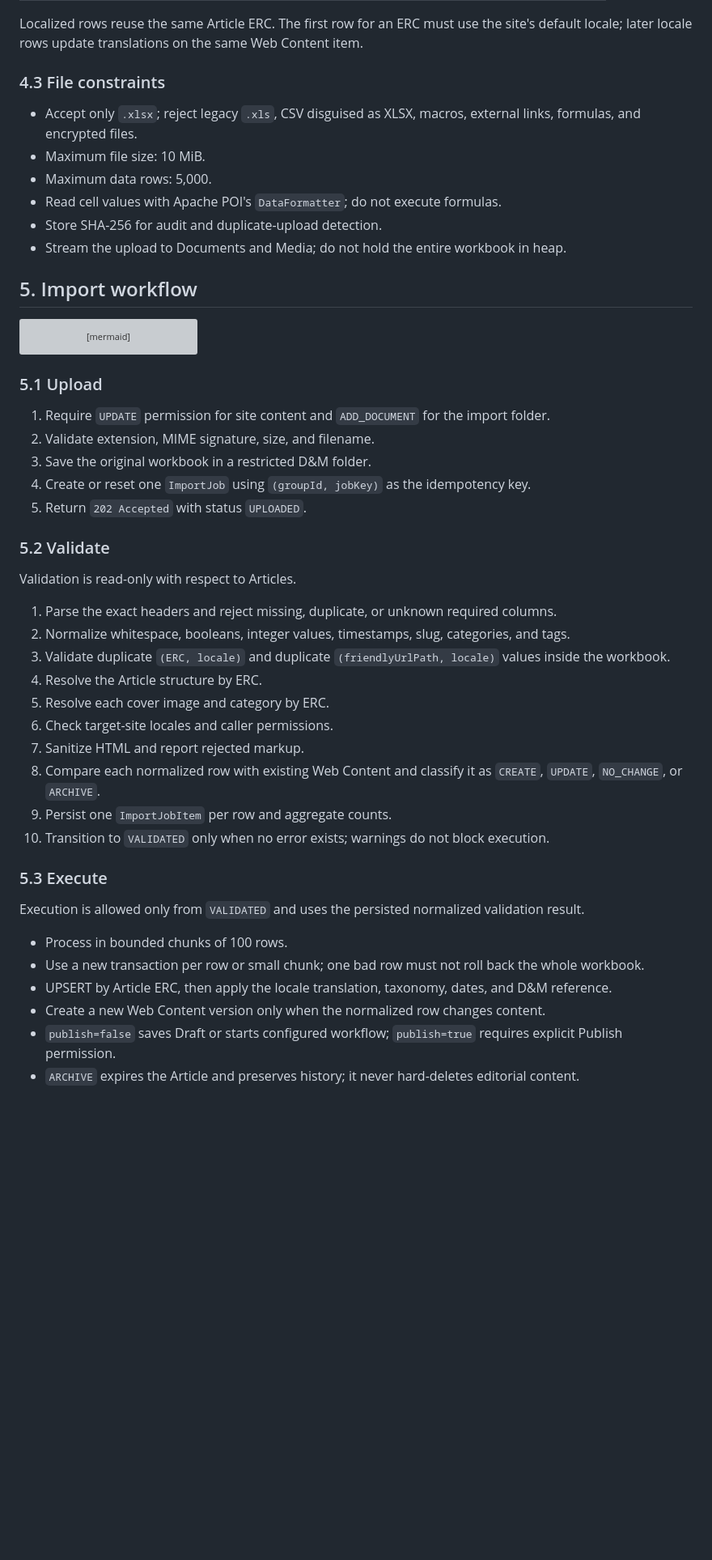
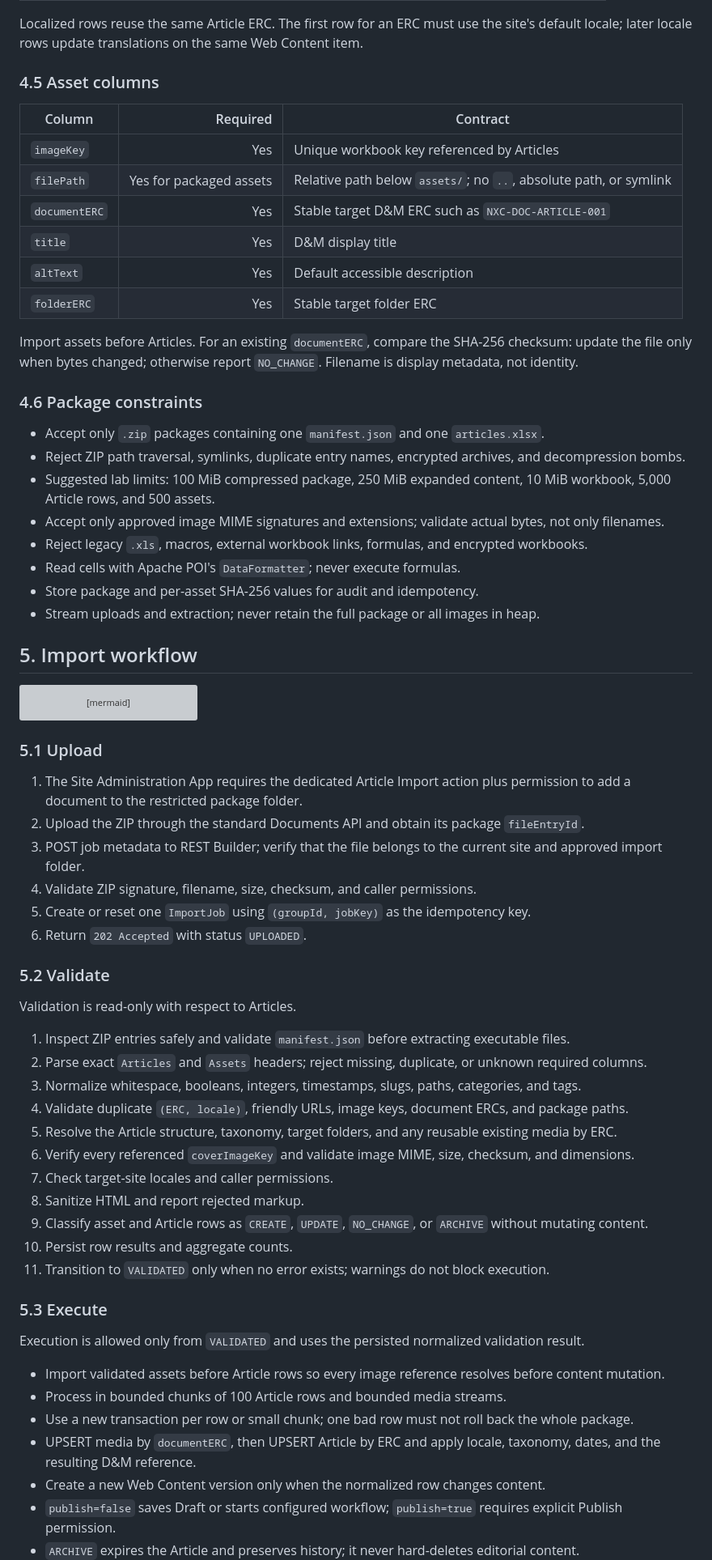
Before and after one commit to hungtvb/liferay-mini, a Markdown page: docs/architecture/article-content-pipeline.md, the part around one of its changes. Shown at 81% size. Rendered like a GitHub page; blank space fills up the shorter version; grey boxes are pictures that could not be loaded.

Commit message:
docs(article): define packaged asset import admin flow

```diff
--- a/docs/architecture/article-content-pipeline.md
+++ b/docs/architecture/article-content-pipeline.md
@@ -110,14 +144,29 @@ Only `Articles` is executable input. The other sheets are documentation and look
 
 Localized rows reuse the same Article ERC. The first row for an ERC must use the site's default locale; later locale rows update translations on the same Web Content item.
 
-### 4.3 File constraints
+### 4.5 Asset columns
 
-- Accept only `.xlsx`; reject legacy `.xls`, CSV disguised as XLSX, macros, external links, formulas, and encrypted files.
-- Maximum file size: 10 MiB.
-- Maximum data rows: 5,000.
-- Read cell values with Apache POI's `DataFormatter`; do not execute formulas.
-- Store SHA-256 for audit and duplicate-upload detection.
-- Stream the upload to Documents and Media; do not hold the entire workbook in heap.
+| Column | Required | Contract |
+|---|---:|---|
+| `imageKey` | Yes | Unique workbook key referenced by Articles |
+| `filePath` | Yes for packaged assets | Relative path below `assets/`; no `..`, absolute path, or symlink |
+| `documentERC` | Yes | Stable target D&M ERC such as `NXC-DOC-ARTICLE-001` |
+| `title` | Yes | D&M display title |
+| `altText` | Yes | Default accessible description |
+| `folderERC` | Yes | Stable target folder ERC |
+
+Import assets before Articles. For an existing `documentERC`, compare the SHA-256 checksum: update the file only when bytes changed; otherwise report `NO_CHANGE`. Filename is display metadata, not identity.
+
+### 4.6 Package constraints
+
+- Accept only `.zip` packages containing one `manifest.json` and one `articles.xlsx`.
+- Reject ZIP path traversal, symlinks, duplicate entry names, encrypted archives, and decompression bombs.
+- Suggested lab limits: 100 MiB compressed package, 250 MiB expanded content, 10 MiB workbook, 5,000 Article rows, and 500 assets.
+- Accept only approved image MIME signatures and extensions; validate actual bytes, not only filenames.
+- Reject legacy `.xls`, macros, external workbook links, formulas, and encrypted workbooks.
+- Read cells with Apache POI's `DataFormatter`; never execute formulas.
+- Store package and per-asset SHA-256 values for audit and idempotency.
+- Stream uploads and extraction; never retain the full package or all images in heap.
 
 ## 5. Import workflow
 
@@ -136,34 +185,37 @@ stateDiagram-v2
 
 ### 5.1 Upload
 
-1. Require `UPDATE` permission for site content and `ADD_DOCUMENT` for the import folder.
-2. Validate extension, MIME signature, size, and filename.
-3. Save the original workbook in a restricted D&M folder.
-4. Create or reset one `ImportJob` using `(groupId, jobKey)` as the idempotency key.
-5. Return `202 Accepted` with status `UPLOADED`.
+1. The Site Administration App requires the dedicated Article Import action plus permission to add a document to the restricted package folder.
+2. Upload the ZIP through the standard Documents API and obtain its package `fileEntryId`.
+3. POST job metadata to REST Builder; verify that the file belongs to the current site and approved import folder.
+4. Validate ZIP signature, filename, size, checksum, and caller permissions.
+5. Create or reset one `ImportJob` using `(groupId, jobKey)` as the idempotency key.
+6. Return `202 Accepted` with status `UPLOADED`.
 
 ### 5.2 Validate
 
 Validation is read-only with respect to Articles.
 
-1. Parse the exact headers and reject missing, duplicate, or unknown required columns.
-2. Normalize whitespace, booleans, integer values, timestamps, slug, categories, and tags.
-3. Validate duplicate `(ERC, locale)` and duplicate `(friendlyUrlPath, locale)` values inside the workbook.
-4. Resolve the Article structure by ERC.
-5. Resolve each cover image and category by ERC.
-6. Check target-site locales and caller permissions.
-7. Sanitize HTML and report rejected markup.
-8. Compare each normalized row with existing Web Content and classify it as `CREATE`, `UPDATE`, `NO_CHANGE`, or `ARCHIVE`.
-9. Persist one `ImportJobItem` per row and aggregate counts.
-10. Transition to `VALIDATED` only when no error exists; warnings do not block execution.
+1. Inspect ZIP entries safely and validate `manifest.json` before extracting executable files.
+2. Parse exact `Articles` and `Assets` headers; reject missing, duplicate, or unknown required columns.
+3. Normalize whitespace, booleans, integers, timestamps, slugs, paths, categories, and tags.
+4. Validate duplicate `(ERC, locale)`, friendly URLs, image keys, document ERCs, and package paths.
+5. Resolve the Article structure, taxonomy, target folders, and any reusable existing media by ERC.
+6. Verify every referenced `coverImageKey` and validate image MIME, size, checksum, and dimensions.
+7. Check target-site locales and caller permissions.
+8. Sanitize HTML and report rejected markup.
+9. Classify asset and Article rows as `CREATE`, `UPDATE`, `NO_CHANGE`, or `ARCHIVE` without mutating content.
+10. Persist row results and aggregate counts.
+11. Transition to `VALIDATED` only when no error exists; warnings do not block execution.
 
 ### 5.3 Execute
 
 Execution is allowed only from `VALIDATED` and uses the persisted normalized validation result.
 
-- Process in bounded chunks of 100 rows.
-- Use a new transaction per row or small chunk; one bad row must not roll back the whole workbook.
-- UPSERT by Article ERC, then apply the locale translation, taxonomy, dates, and D&M reference.
+- Import validated assets before Article rows so every image reference resolves before content mutation.
+- Process in bounded chunks of 100 Article rows and bounded media streams.
+- Use a new transaction per row or small chunk; one bad row must not roll back the whole package.
+- UPSERT media by `documentERC`, then UPSERT Article by ERC and apply locale, taxonomy, dates, and the resulting D&M reference.
 - Create a new Web Content version only when the normalized row changes content.
 - `publish=false` saves Draft or starts configured workflow; `publish=true` requires explicit Publish permission.
 - `ARCHIVE` expires the Article and preserves history; it never hard-deletes editorial content.
```
Also changed, not shown: other parts of docs/architecture/article-content-pipeline.md (+91 -34 lines).
